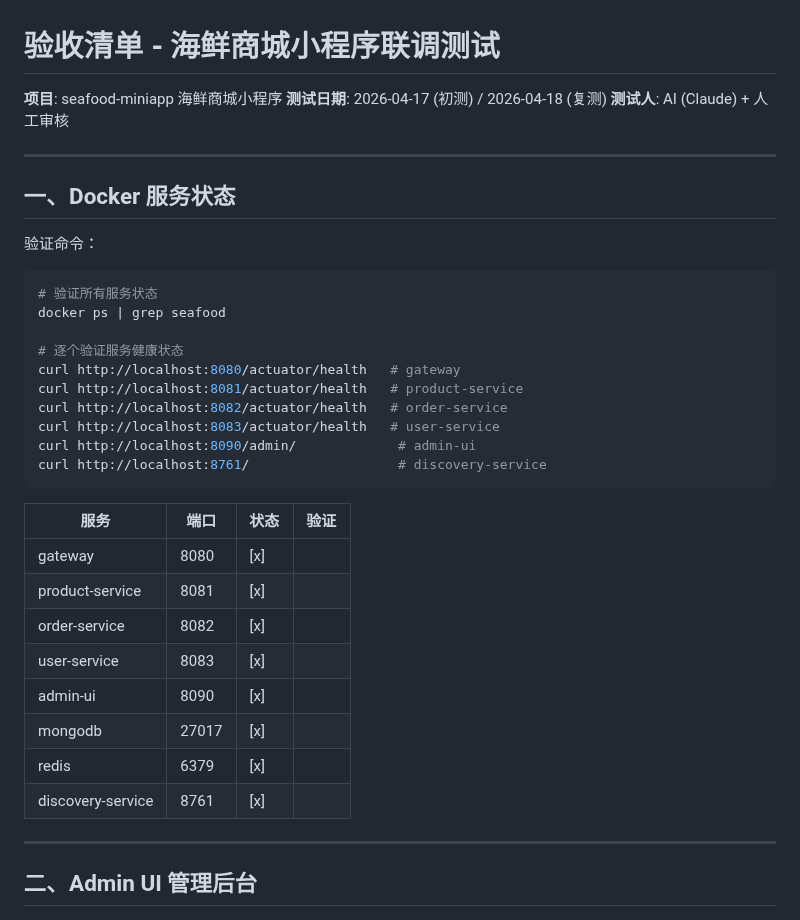
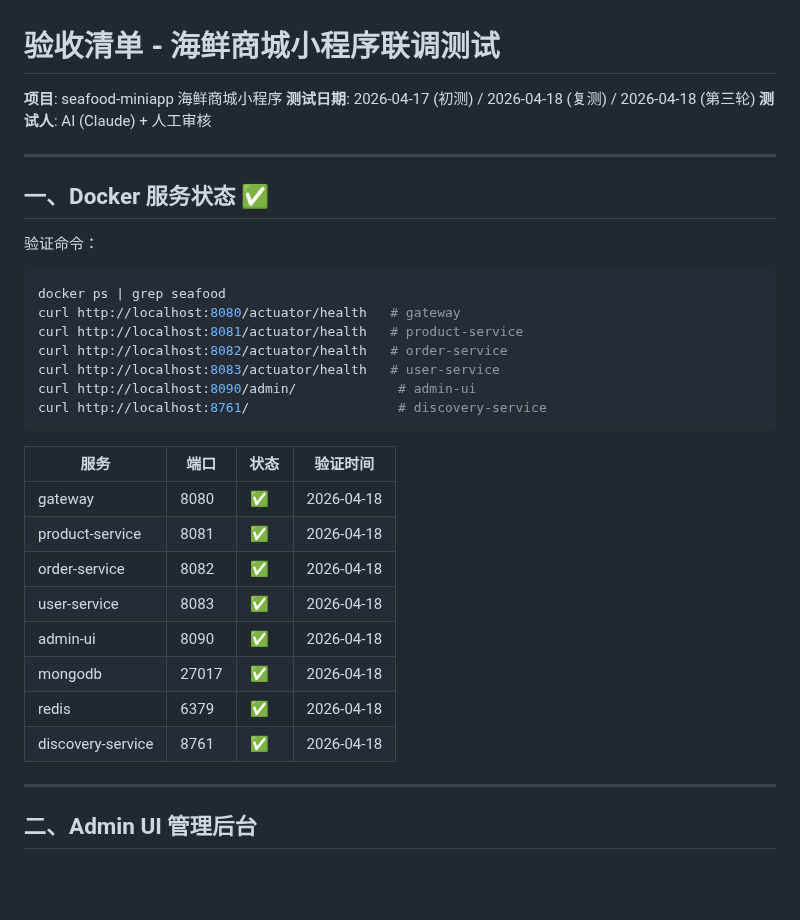
Before and after one commit to iivum/seafood-miniapp, a Markdown page: ACCEPTANCE_CHECKLIST.md, the part around one of its changes. GitHub-like rendering; blank space fills up the shorter version.

````diff
--- a/ACCEPTANCE_CHECKLIST.md
+++ b/ACCEPTANCE_CHECKLIST.md
@@ -1,20 +1,17 @@
 # 验收清单 - 海鲜商城小程序联调测试
 
 **项目**: seafood-miniapp 海鲜商城小程序
-**测试日期**: 2026-04-17 (初测) / 2026-04-18 (复测)
+**测试日期**: 2026-04-17 (初测) / 2026-04-18 (复测) / 2026-04-18 (第三轮)
 **测试人**: AI (Claude) + 人工审核
 
 ---
 
-## 一、Docker 服务状态
+## 一、Docker 服务状态 ✅
 
 验证命令：
 
 ```bash
-# 验证所有服务状态
 docker ps | grep seafood
-
-# 逐个验证服务健康状态
 curl http://localhost:8080/actuator/health   # gateway
 curl http://localhost:8081/actuator/health   # product-service
 curl http://localhost:8082/actuator/health   # order-service
@@ -23,16 +20,16 @@ curl http://localhost:8090/admin/             # admin-ui
 curl http://localhost:8761/                   # discovery-service
 ```
 
-| 服务                | 端口    | 状态  | 验证 |
-|-------------------|-------|-----|----|
-| gateway           | 8080  | [x] |    |
-| product-service   | 8081  | [x] |    |
-| order-service     | 8082  | [x] |    |
-| user-service      | 8083  | [x] |    |
-| admin-ui          | 8090  | [x] |    |
-| mongodb           | 27017 | [x] |    |
-| redis             | 6379  | [x] |    |
-| discovery-service | 8761  | [x] |    |
+| 服务                | 端口    | 状态  | 验证时间 |
+|-------------------|-------|-----|---------|
+| gateway           | 8080  | ✅   | 2026-04-18 |
+| product-service   | 8081  | ✅   | 2026-04-18 |
+| order-service     | 8082  | ✅   | 2026-04-18 |
+| user-service      | 8083  | ✅   | 2026-04-18 |
+| admin-ui          | 8090  | ✅   | 2026-04-18 |
+| mongodb           | 27017 | ✅   | 2026-04-18 |
+| redis             | 6379  | ✅   | 2026-04-18 |
+| discovery-service | 8761  | ✅   | 2026-04-18 |
 
 ---
 
````
Also changed, not shown: other parts of ACCEPTANCE_CHECKLIST.md (+56 -34 lines).
